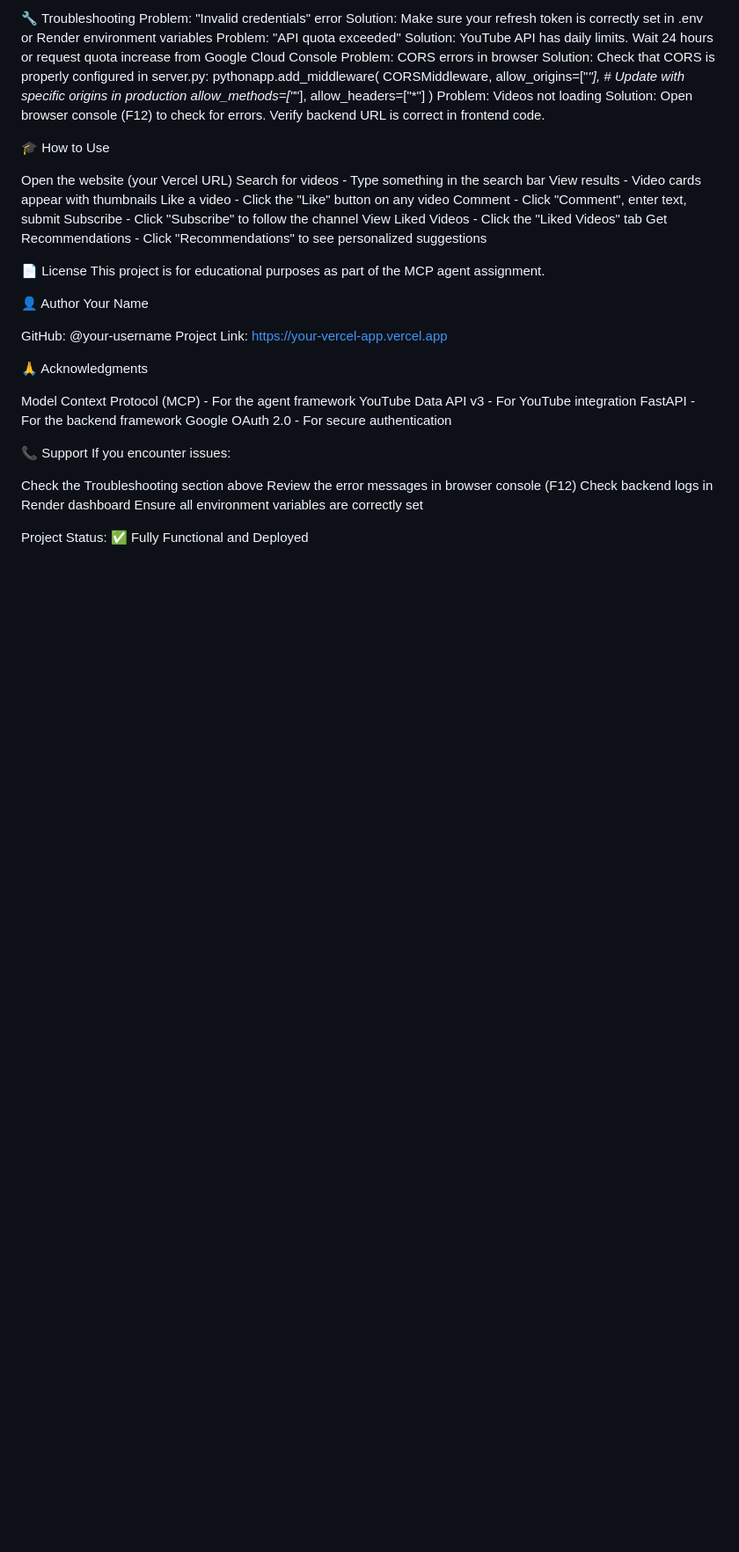
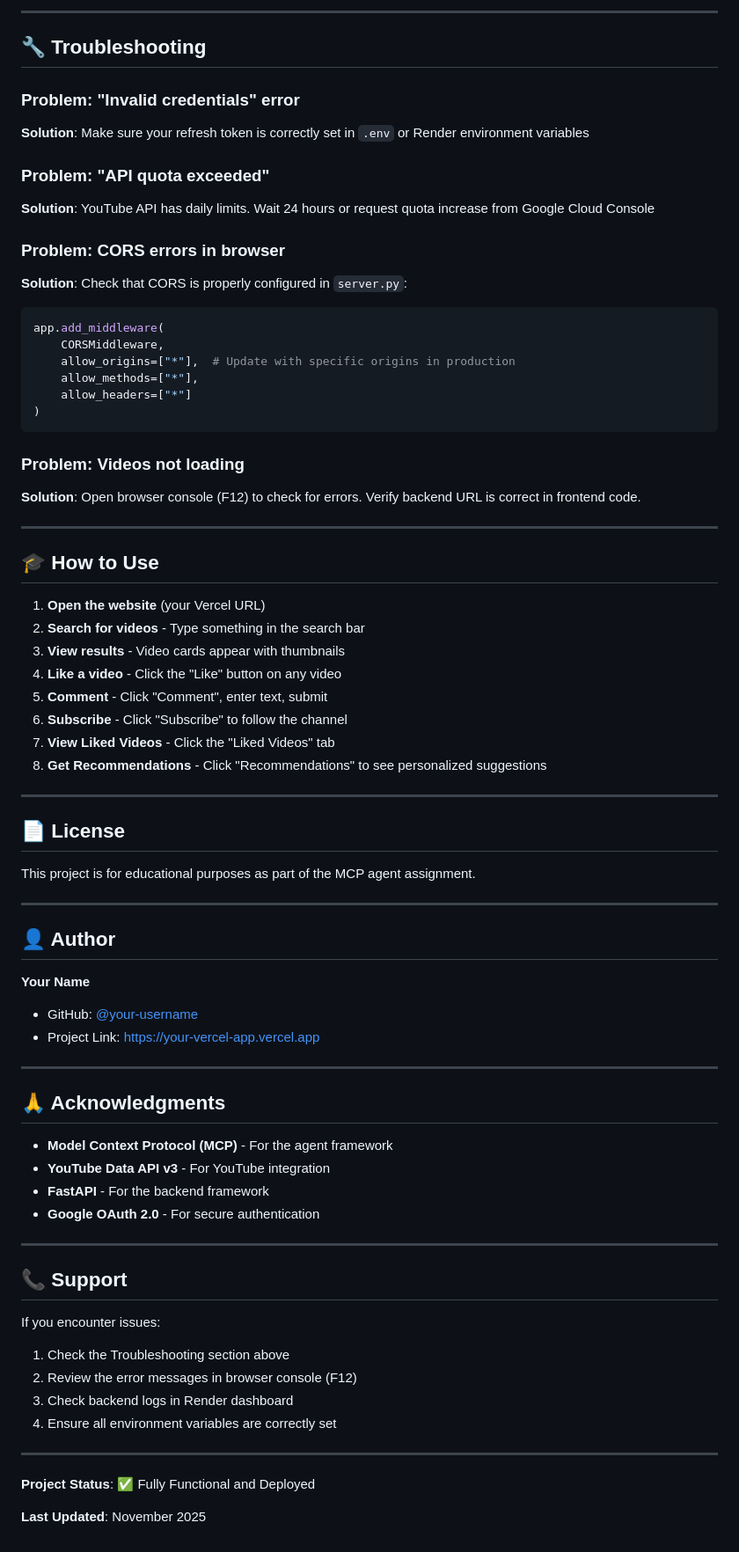
Before and after one commit to davana-123/mcp-agent, a Markdown page: README.md, the part around one of its changes. Shown at 88% size. Drawn GitHub-style; blank space fills up the shorter version.

````diff
--- a/README.md
+++ b/README.md
@@ -445,57 +486,76 @@ mcp-youtube-agent/
 
-🔧 Troubleshooting
-Problem: "Invalid credentials" error
-Solution: Make sure your refresh token is correctly set in .env or Render environment variables
-Problem: "API quota exceeded"
-Solution: YouTube API has daily limits. Wait 24 hours or request quota increase from Google Cloud Console
-Problem: CORS errors in browser
-Solution: Check that CORS is properly configured in server.py:
-pythonapp.add_middleware(
+---
+
+## 🔧 Troubleshooting
+
+### Problem: "Invalid credentials" error
+**Solution**: Make sure your refresh token is correctly set in `.env` or Render environment variables
+
+### Problem: "API quota exceeded"
+**Solution**: YouTube API has daily limits. Wait 24 hours or request quota increase from Google Cloud Console
+
+### Problem: CORS errors in browser
+**Solution**: Check that CORS is properly configured in `server.py`:
+```python
+app.add_middleware(
     CORSMiddleware,
     allow_origins=["*"],  # Update with specific origins in production
     allow_methods=["*"],
     allow_headers=["*"]
 )
-Problem: Videos not loading
-Solution: Open browser console (F12) to check for errors. Verify backend URL is correct in frontend code.
+```
 
-🎓 How to Use
+### Problem: Videos not loading
+**Solution**: Open browser console (F12) to check for errors. Verify backend URL is correct in frontend code.
 
-Open the website (your Vercel URL)
-Search for videos - Type something in the search bar
-View results - Video cards appear with thumbnails
-Like a video - Click the "Like" button on any video
-Comment - Click "Comment", enter text, submit
-Subscribe - Click "Subscribe" to follow the channel
-View Liked Videos - Click the "Liked Videos" tab
-Get Recommendations - Click "Recommendations" to see personalized suggestions
+---
 
+## 🎓 How to Use
 
-📄 License
+1. **Open the website** (your Vercel URL)
+2. **Search for videos** - Type something in the search bar
+3. **View results** - Video cards appear with thumbnails
+4. **Like a video** - Click the "Like" button on any video
+5. **Comment** - Click "Comment", enter text, submit
+6. **Subscribe** - Click "Subscribe" to follow the channel
+7. **View Liked Videos** - Click the "Liked Videos" tab
+8. **Get Recommendations** - Click "Recommendations" to see personalized suggestions
+
+---
+
+## 📄 License
+
 This project is for educational purposes as part of the MCP agent assignment.
 
-👤 Author
-Your Name
+---
 
-GitHub: @your-username
-Project Link: https://your-vercel-app.vercel.app
+## 👤 Author
 
+**Your Name**
+- GitHub: [@your-username](https://github.com/your-username)
+- Project Link: [https://your-vercel-app.vercel.app](https://your-vercel-app.vercel.app)
 
-🙏 Acknowledgments
+---
 
-Model Context Protocol (MCP) - For the agent framework
-YouTube Data API v3 - For YouTube integration
-FastAPI - For the backend framework
-Google OAuth 2.0 - For secure authentication
+## 🙏 Acknowledgments
 
+- **Model Context Protocol (MCP)** - For the agent framework
+- **YouTube Data API v3** - For YouTube integration
+- **FastAPI** - For the backend framework
+- **Google OAuth 2.0** - For secure authentication
 
-📞 Support
+---
+
+## 📞 Support
+
 If you encounter issues:
+1. Check the Troubleshooting section above
+2. Review the error messages in browser console (F12)
+3. Check backend logs in Render dashboard
+4. Ensure all environment variables are correctly set
 
-Check the Troubleshooting section above
-Review the error messages in browser console (F12)
-Check backend logs in Render dashboard
-Ensure all environment variables are correctly set
+---
 
+**Project Status**: ✅ Fully Functional and Deployed
 
-Project Status: ✅ Fully Functional and Deployed
+**Last Updated**: November 2025
````
Also changed, not shown: other parts of README.md (+235 -194 lines).
